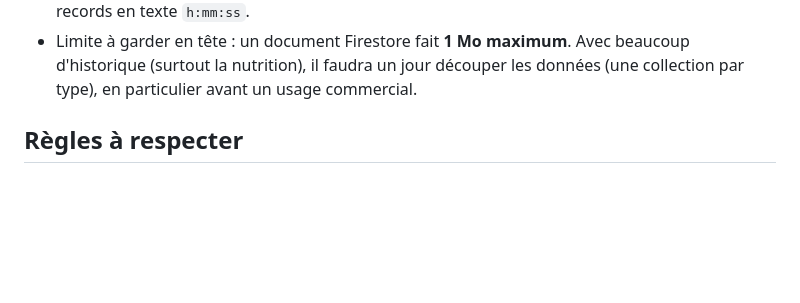
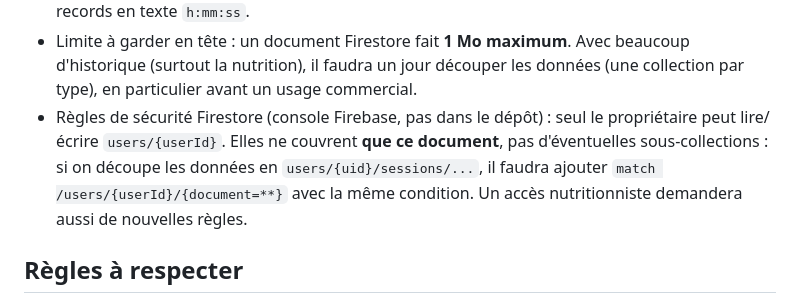
Before and after one commit to nathansimon-gif/TriSeason, a Markdown page: CLAUDE.md, the part around the change. Drawn GitHub-style; blank space fills up the shorter version.

Commit message:
CLAUDE.md : note sur les règles de sécurité Firestore
Co-Authored-By: Claude Opus 5.5 <noreply@anthropic.com>
Claude-Session: https://claude.ai/code/session_01Ft3tZTwKn67cwzmRJRvsD8

```diff
--- a/CLAUDE.md
+++ b/CLAUDE.md
@@ -57,6 +57,12 @@ HTML par écran, chacune avec son `<style>` et son `<script>` en ligne.
 - Limite à garder en tête : un document Firestore fait **1 Mo maximum**. Avec
   beaucoup d'historique (surtout la nutrition), il faudra un jour découper les
   données (une collection par type), en particulier avant un usage commercial.
+- Règles de sécurité Firestore (console Firebase, pas dans le dépôt) : seul
+  le propriétaire peut lire/écrire `users/{userId}`. Elles ne couvrent **que ce
+  document**, pas d'éventuelles sous-collections : si on découpe les données en
+  `users/{uid}/sessions/...`, il faudra ajouter
+  `match /users/{userId}/{document=**}` avec la même condition. Un accès
+  nutritionniste demandera aussi de nouvelles règles.
 
 ## Règles à respecter
 
```
